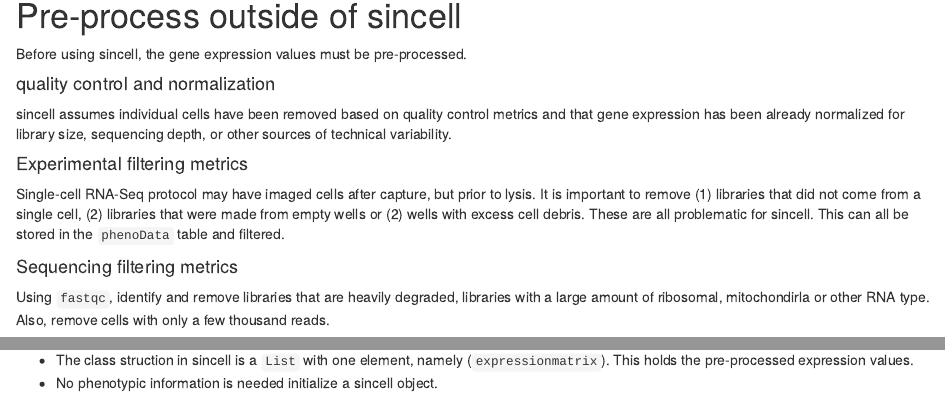
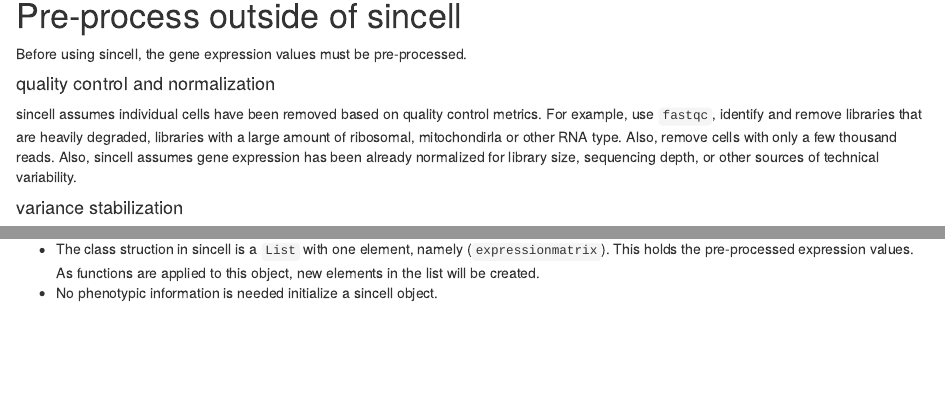
Before and after one commit to stephaniehicks/bioconductorNotes, an R Markdown document (sincell.Rmd): the page in a window 1100 px wide, from 400 px down, and a second part further down, joined at a grey line. Rendered offline with R 4.5, knitr and Pandoc, with nearby package versions; some code elsewhere in the file could not run offline.

Commit message:
updated filtering metrics

```diff
--- a/sincell.Rmd
+++ b/sincell.Rmd
@@ -29,17 +29,12 @@ Before using sincell, the gene expression values must be pre-processed.
 
 #### quality control and normalization
 sincell assumes individual cells have been removed based on quality
-control metrics and that gene expression has been already normalized for
-library size, sequencing depth, or other sources of technical variability.
-
-#### Experimental filtering metrics
-
-Single-cell RNA-Seq protocol may have imaged cells after capture, but prior to lysis. It is important to remove (1) libraries that did not come from a single cell, (2) libraries that were made from empty wells or (2) wells with excess cell debris. These are all problematic for sincell. This can all be stored in the `phenoData` table and filtered.
-
-#### Sequencing filtering metrics
-
-Using `fastqc`, identify and remove libraries that are heavily degraded, libraries with a large amount of ribosomal, mitochondirla or other RNA type. Also, remove cells with only a few thousand reads.
-
+control metrics. For example, use `fastqc`, identify and remove libraries that
+are heavily degraded, libraries with a large amount of ribosomal,
+mitochondirla or other RNA type. Also, remove cells with only a few
+thousand reads. Also, sincell assumes gene expression has been already
+normalized for library size, sequencing depth, or other sources of
+technical variability.
 
 #### variance stabilization
 The [sincell Bioconductor tutorial](http://bioconductor.org/packages/release/bioc/vignettes/sincell/inst/doc/sincell-vignette.pdf) warns the use that some functions are computational intensive.
@@ -68,7 +63,8 @@ protein-coding genes.
 Use `sc_InitializingSincellObject()` to initialize a sincell object:
 
 * The class struction in sincell is a `List` with one element, namely
-(`expressionmatrix`). This holds the pre-processed expression values.
+(`expressionmatrix`). This holds the pre-processed expression values. As
+functions are applied to this object, new elements in the list will be created.
 * No phenotypic information is needed initialize a sincell object.
 
 Example:
```
Also changed, not shown: sincell.Rmd (4 more changed lines).
